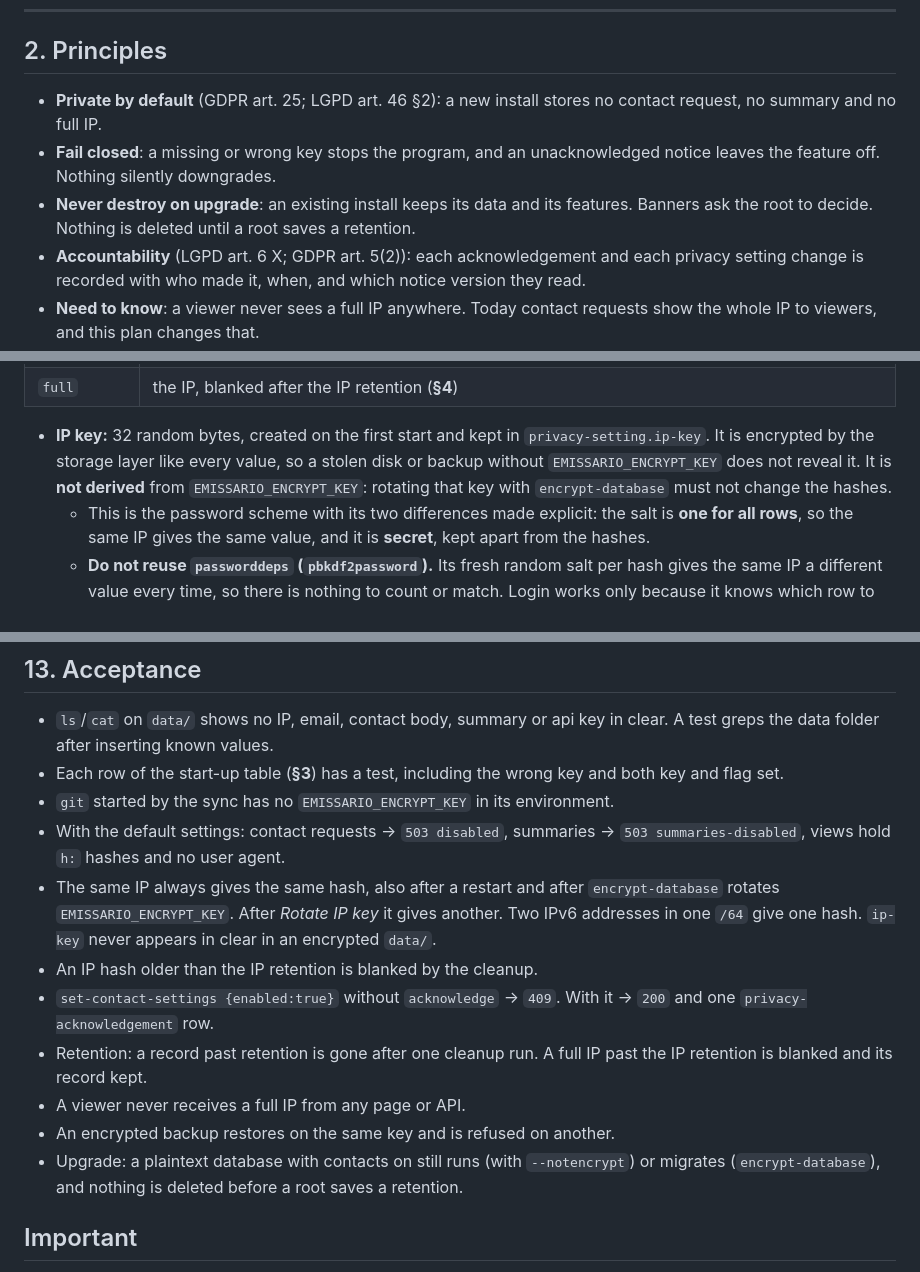
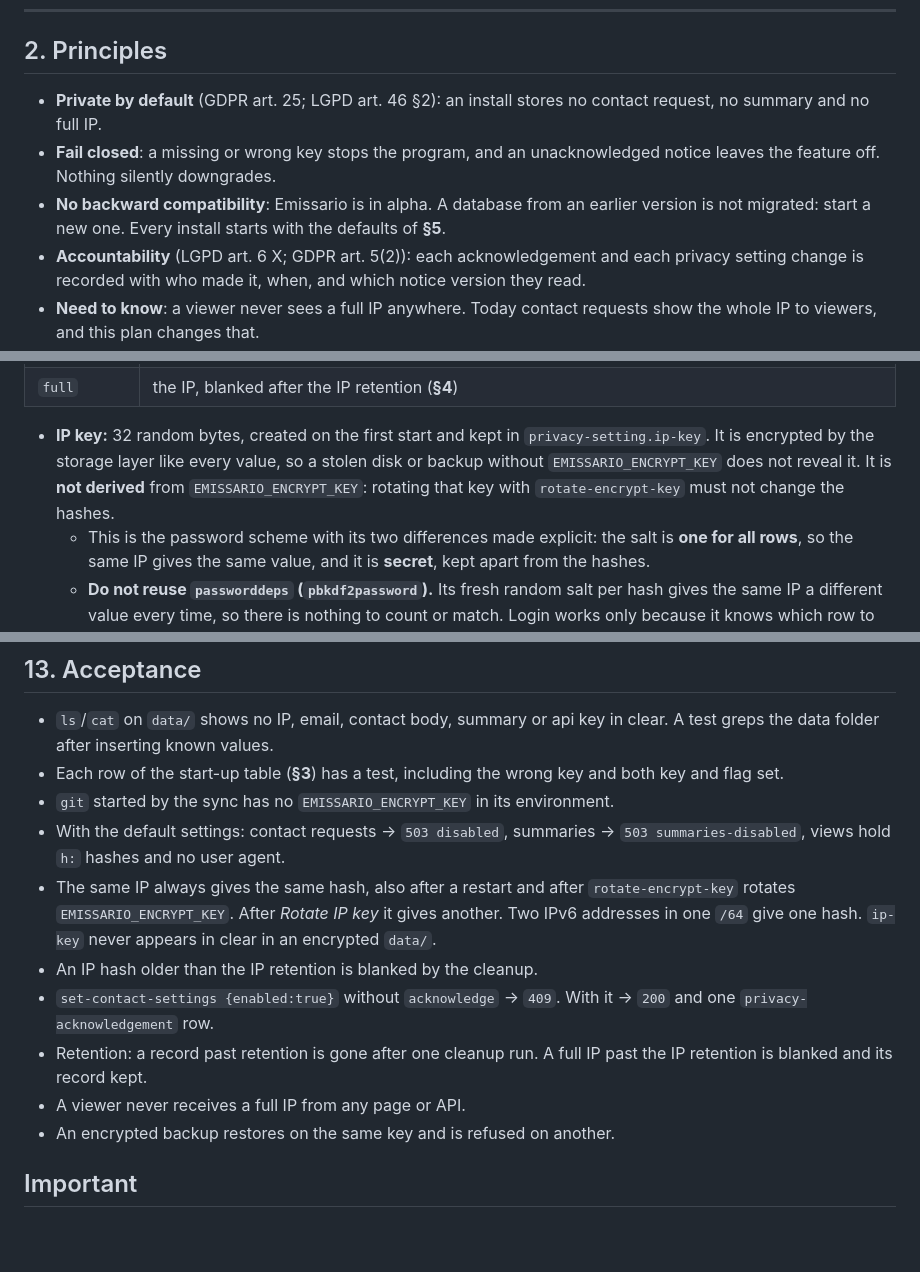
Before and after one commit to MateusMoutinhoOrg/Emissario, a Markdown page: PromptHistory/5.LgpdAdapt/prompt.md, 3 parts joined by grey strips. Drawn GitHub-style; blank space fills up the shorter version.

```diff
--- a/PromptHistory/5.LgpdAdapt/prompt.md
+++ b/PromptHistory/5.LgpdAdapt/prompt.md
@@ -45,12 +45,12 @@ The one exception is the encryption key, which comes from the environment.
 ---
 
 ## 2. Principles
-- **Private by default** (GDPR art. 25; LGPD art. 46 §2): a new install stores no contact request, no
+- **Private by default** (GDPR art. 25; LGPD art. 46 §2): an install stores no contact request, no
   summary and no full IP.
 - **Fail closed**: a missing or wrong key stops the program, and an unacknowledged notice leaves the
   feature off. Nothing silently downgrades.
-- **Never destroy on upgrade**: an existing install keeps its data and its features. Banners ask the root
-  to decide. Nothing is deleted until a root saves a retention.
+- **No backward compatibility**: Emissario is in alpha. A database from an earlier version is not
+  migrated: start a new one. Every install starts with the defaults of **§5**.
 - **Accountability** (LGPD art. 6 X; GDPR art. 5(2)): each acknowledgement and each privacy setting change
   is recorded with who made it, when, and which notice version they read.
 - **Need to know**: a viewer never sees a full IP anywhere. Today contact requests show the whole IP to
@@ -195,7 +194,7 @@ goroutine.
 - **IP key:** 32 random bytes, created on the first start and kept in `privacy-setting.ip-key`. It is
   encrypted by the storage layer like every value, so a stolen disk or backup without
   `EMISSARIO_ENCRYPT_KEY` does not reveal it. It is **not derived** from `EMISSARIO_ENCRYPT_KEY`:
-  rotating that key with `encrypt-database` must not change the hashes.
+  rotating that key with `rotate-encrypt-key` must not change the hashes.
   - This is the password scheme with its two differences made explicit: the salt is **one for all rows**,
     so the same IP gives the same value, and it is **secret**, kept apart from the hashes.
   - **Do not reuse `passworddeps` (`pbkdf2password`).** Its fresh random salt per hash gives the same IP
@@ -406,7 +405,7 @@ because losing it loses the data.
 - `git` started by the sync has no `EMISSARIO_ENCRYPT_KEY` in its environment.
 - With the default settings: contact requests → `503 disabled`, summaries → `503 summaries-disabled`,
   views hold `h:` hashes and no user agent.
-- The same IP always gives the same hash, also after a restart and after `encrypt-database` rotates
+- The same IP always gives the same hash, also after a restart and after `rotate-encrypt-key` rotates
   `EMISSARIO_ENCRYPT_KEY`. After *Rotate IP key* it gives another. Two IPv6 addresses in one `/64` give
   one hash. `ip-key` never appears in clear in an encrypted `data/`.
 - An IP hash older than the IP retention is blanked by the cleanup.
@@ -416,8 +415,6 @@ because losing it loses the data.
   blanked and its record kept.
 - A viewer never receives a full IP from any page or API.
 - An encrypted backup restores on the same key and is refused on another.
-- Upgrade: a plaintext database with contacts on still runs (with `--notencrypt`) or migrates
-  (`encrypt-database`), and nothing is deleted before a root saves a retention.
 
 ## Important
 - Every yaml through agnos commands (`add-database`, `add-table-field`, `add-route`,
```
Also changed, not shown: other parts of PromptHistory/5.LgpdAdapt/prompt.md (+17 -18 lines).
